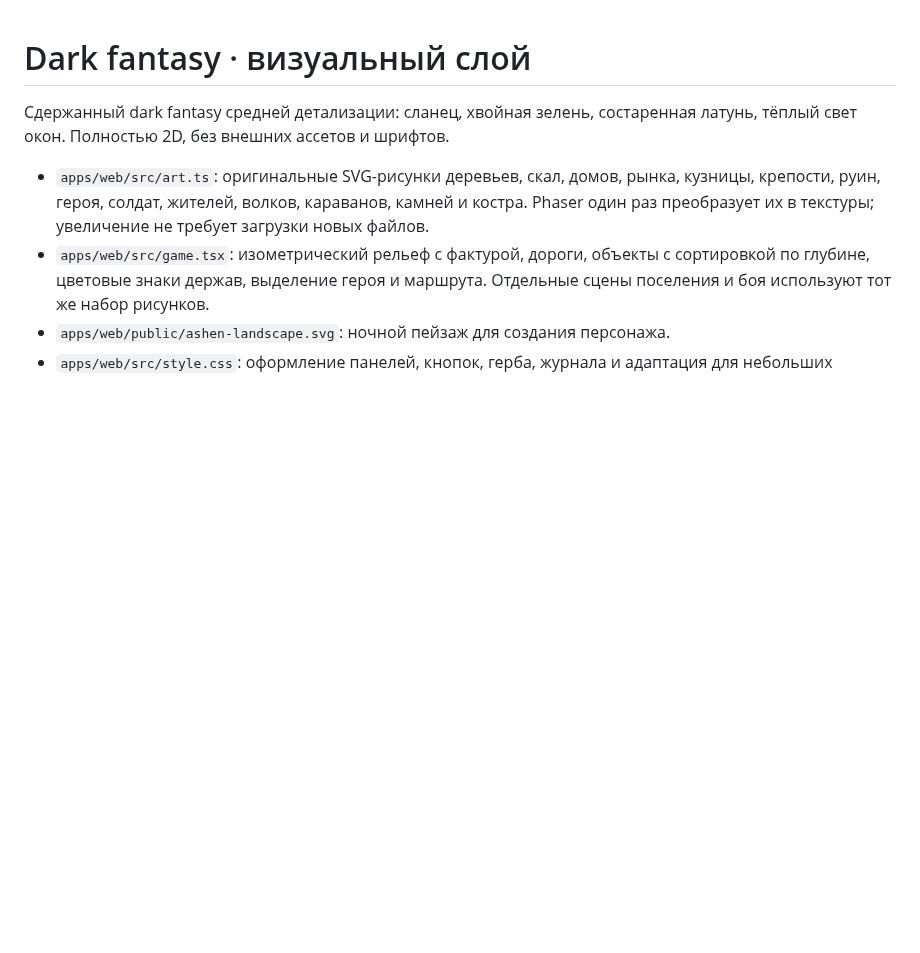
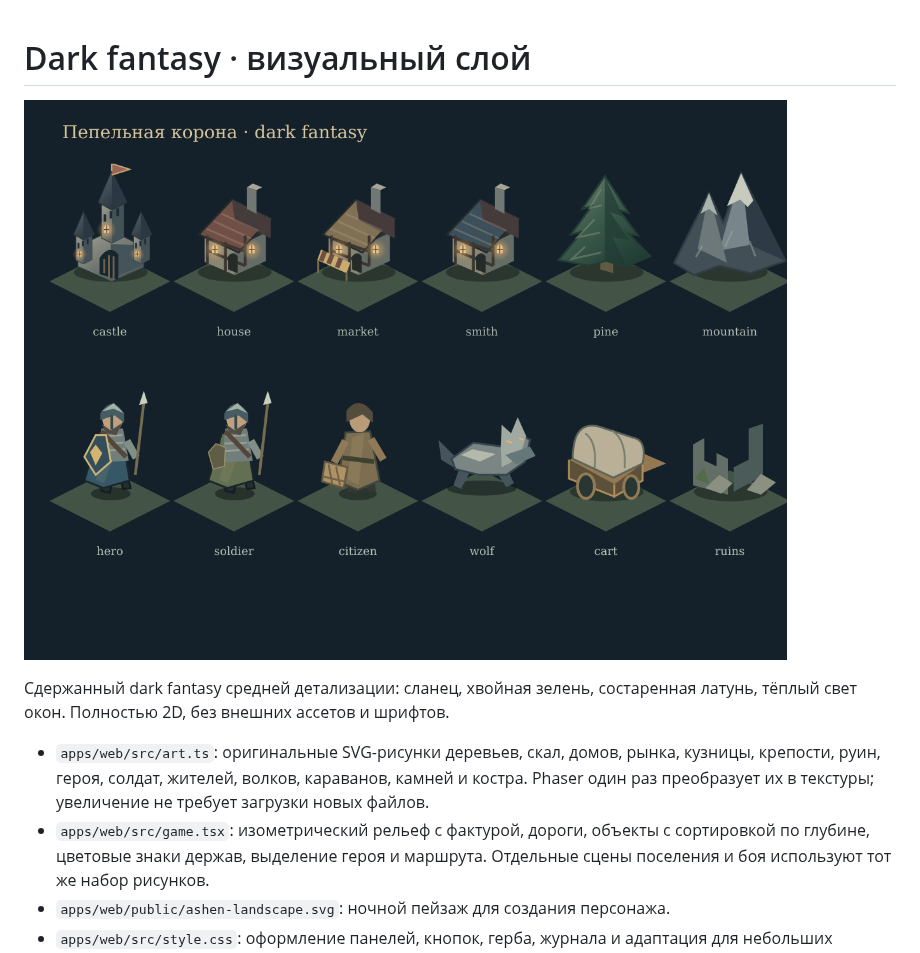
Before and after one commit to remzone/game-ai, a Markdown page: docs/VISUAL_STYLE.md, the part around the change. GitHub-like rendering; pictures changed too: docs/art-preview.png (added); blank space fills up the shorter version.

Commit message:
docs: add artwork preview and visual style guide

```diff
--- a/docs/VISUAL_STYLE.md
+++ b/docs/VISUAL_STYLE.md
@@ -1,4 +1,6 @@
 # Dark fantasy · визуальный слой
+
+![Обзор игровых рисунков — не скриншот интерфейса](art-preview.png)
 
 Сдержанный dark fantasy средней детализации: сланец, хвойная зелень, состаренная латунь, тёплый свет окон. Полностью 2D, без внешних ассетов и шрифтов.
 
```
